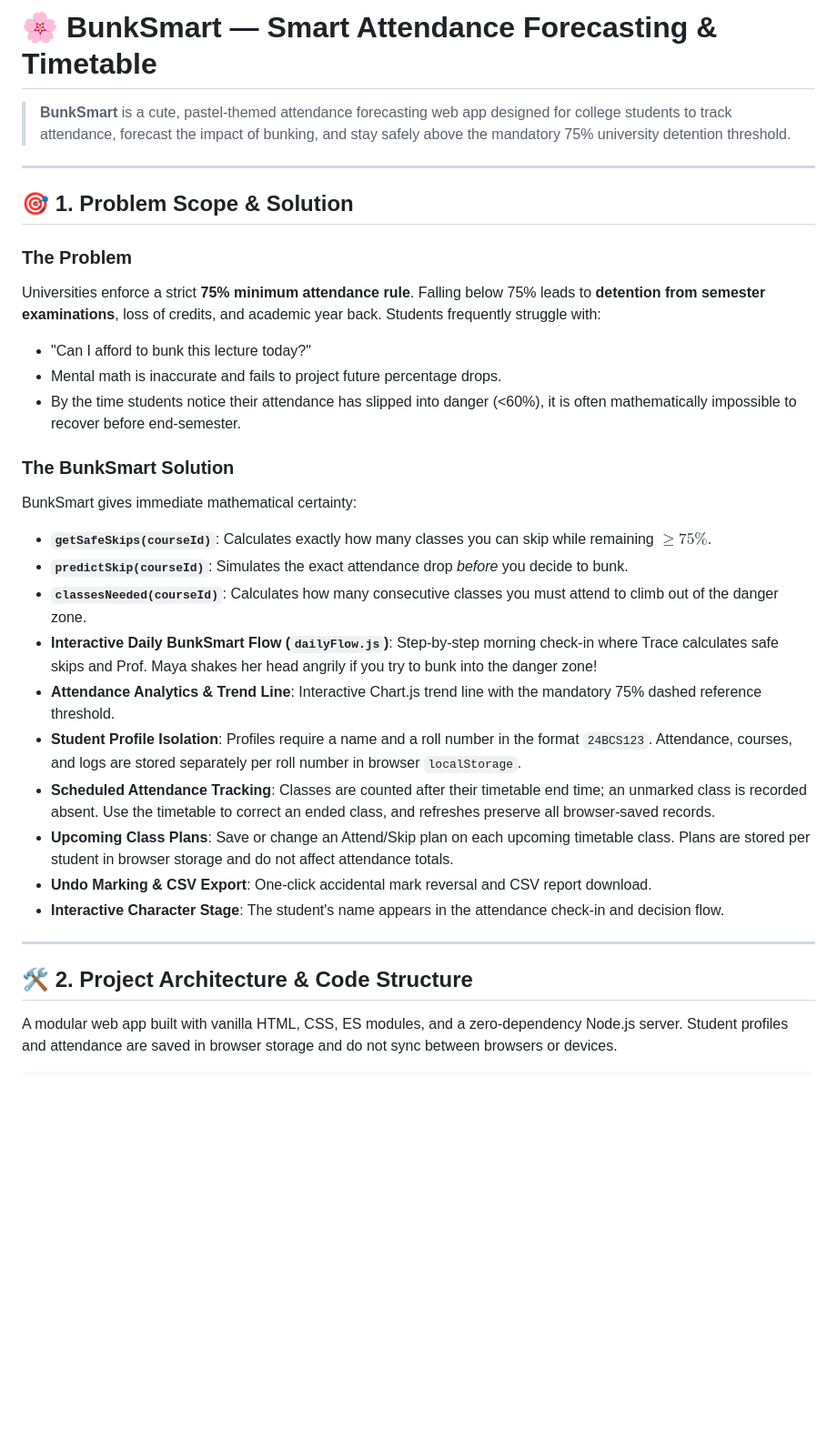
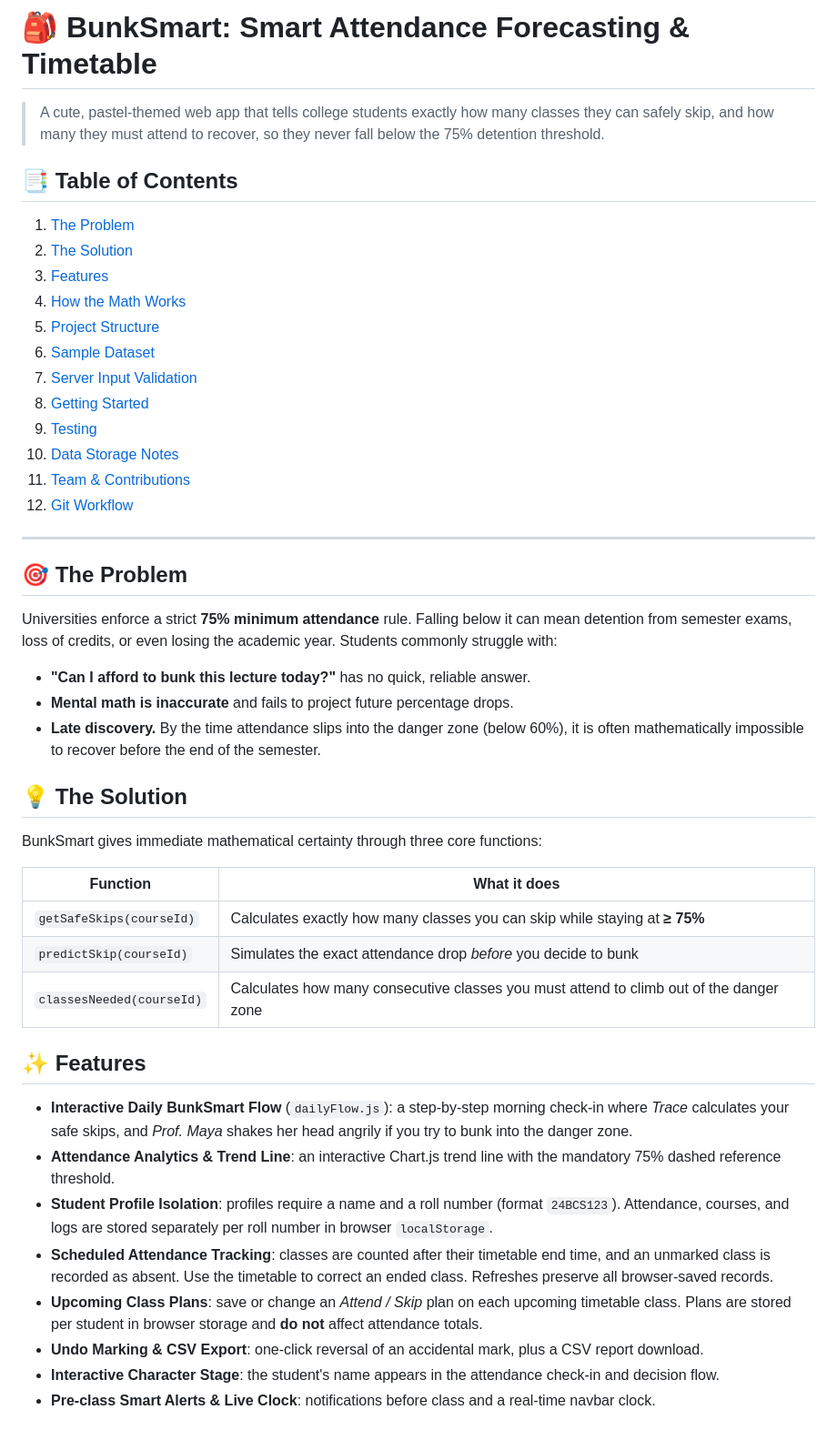
Before and after one commit to mahi-404/BunkSmart, a Markdown page: README.md, the part around one of its changes. Shown at 91% size. Rendered like a GitHub page; blank space fills up the shorter version.

```diff
--- a/README.md
+++ b/README.md
@@ -1,32 +1,50 @@
-# 🌸 BunkSmart — Smart Attendance Forecasting & Timetable
+# 🎒 BunkSmart: Smart Attendance Forecasting & Timetable
 
-> **BunkSmart** is a cute, pastel-themed attendance forecasting web app designed for college students to track attendance, forecast the impact of bunking, and stay safely above the mandatory 75% university detention threshold.
+> A cute, pastel-themed web app that tells college students exactly how many classes they can safely skip, and how many they must attend to recover, so they never fall below the 75% detention threshold.
+
+## 📑 Table of Contents
+
+1. [The Problem](#-the-problem)
+2. [The Solution](#-the-solution)
+3. [Features](#-features)
+4. [How the Math Works](#-how-the-math-works)
+5. [Project Structure](#-project-structure)
+6. [Sample Dataset](#-sample-dataset)
+7. [Server Input Validation](#-server-input-validation)
+8. [Getting Started](#-getting-started)
+9. [Testing](#-testing)
+10. [Data Storage Notes](#-data-storage-notes)
+11. [Team & Contributions](#-team--contributions)
+12. [Git Workflow](#-git-workflow)
 
 ---
 
-## 🎯 1. Problem Scope & Solution
+## 🎯 The Problem
 
-### The Problem
-Universities enforce a strict **75% minimum attendance rule**. Falling below 75% leads to **detention from semester examinations**, loss of credits, and academic year back. Students frequently struggle with:
-- "Can I afford to bunk this lecture today?"
-- Mental math is inaccurate and fails to project future percentage drops.
-- By the time students notice their attendance has slipped into danger (<60%), it is often mathematically impossible to recover before end-semester.
+Universities enforce a strict **75% minimum attendance** rule. Falling below it can mean detention from semester exams, loss of credits, or even losing the academic year. Students commonly struggle with:
 
-### The BunkSmart Solution
-BunkSmart gives immediate mathematical certainty:
-- **`getSafeSkips(courseId)`**: Calculates exactly how many classes you can skip while remaining $\ge 75\%$.
-- **`predictSkip(courseId)`**: Simulates the exact attendance drop *before* you decide to bunk.
-- **`classesNeeded(courseId)`**: Calculates how many consecutive classes you must attend to climb out of the danger zone.
-- **Interactive Daily BunkSmart Flow (`dailyFlow.js`)**: Step-by-step morning check-in where Trace calculates safe skips and Prof. Maya shakes her head angrily if you try to bunk into the danger zone!
-- **Attendance Analytics & Trend Line**: Interactive Chart.js trend line with the mandatory 75% dashed reference threshold.
-- **Student Profile Isolation**: Profiles require a name and a roll number in the format `24BCS123`. Attendance, courses, and logs are stored separately per roll number in browser `localStorage`.
-- **Scheduled Attendance Tracking**: Classes are counted after their timetable end time; an unmarked class is recorded absent. Use the timetable to correct an ended class, and refreshes preserve all browser-saved records.
-- **Upcoming Class Plans**: Save or change an Attend/Skip plan on each upcoming timetable class. Plans are stored per student in browser storage and do not affect attendance totals.
-- **Undo Marking & CSV Export**: One-click accidental mark reversal and CSV report download.
-- **Interactive Character Stage**: The student's name appears in the attendance check-in and decision flow.
+- **"Can I afford to bunk this lecture today?"** has no quick, reliable answer.
+- **Mental math is inaccurate** and fails to project future percentage drops.
+- **Late discovery.** By the time attendance slips into the danger zone (below 60%), it is often mathematically impossible to recover before the end of the semester.
 
----
+## 💡 The Solution
 
-## 🛠️ 2. Project Architecture & Code Structure
+BunkSmart gives immediate mathematical certainty through three core functions:
 
-A modular web app built with vanilla HTML, CSS, ES modules, and a zero-dependency Node.js server. Student profiles and attendance are saved in browser storage and do not sync between browsers or devices.
+| Function | What it does |
+|---|---|
+| `getSafeSkips(courseId)` | Calculates exactly how many classes you can skip while staying at **≥ 75%** |
+| `predictSkip(courseId)` | Simulates the exact attendance drop *before* you decide to bunk |
+| `classesNeeded(courseId)` | Calculates how many consecutive classes you must attend to climb out of the danger zone |
+
+## ✨ Features
+
+- **Interactive Daily BunkSmart Flow** (`dailyFlow.js`): a step-by-step morning check-in where *Trace* calculates your safe skips, and *Prof. Maya* shakes her head angrily if you try to bunk into the danger zone.
+- **Attendance Analytics & Trend Line**: an interactive Chart.js trend line with the mandatory 75% dashed reference threshold.
+- **Student Profile Isolation**: profiles require a name and a roll number (format `24BCS123`). Attendance, courses, and logs are stored separately per roll number in browser `localStorage`.
+- **Scheduled Attendance Tracking**: classes are counted after their timetable end time, and an unmarked class is recorded as absent. Use the timetable to correct an ended class. Refreshes preserve all browser-saved records.
+- **Upcoming Class Plans**: save or change an *Attend / Skip* plan on each upcoming timetable class. Plans are stored per student in browser storage and **do not** affect attendance totals.
+- **Undo Marking & CSV Export**: one-click reversal of an accidental mark, plus a CSV report download.
+- **Interactive Character Stage**: the student's name appears in the attendance check-in and decision flow.
+- **Pre-class Smart Alerts & Live Clock**: notifications before class and a real-time navbar clock.
+
```
Also changed, not shown: other parts of README.md (+92 -67 lines).
